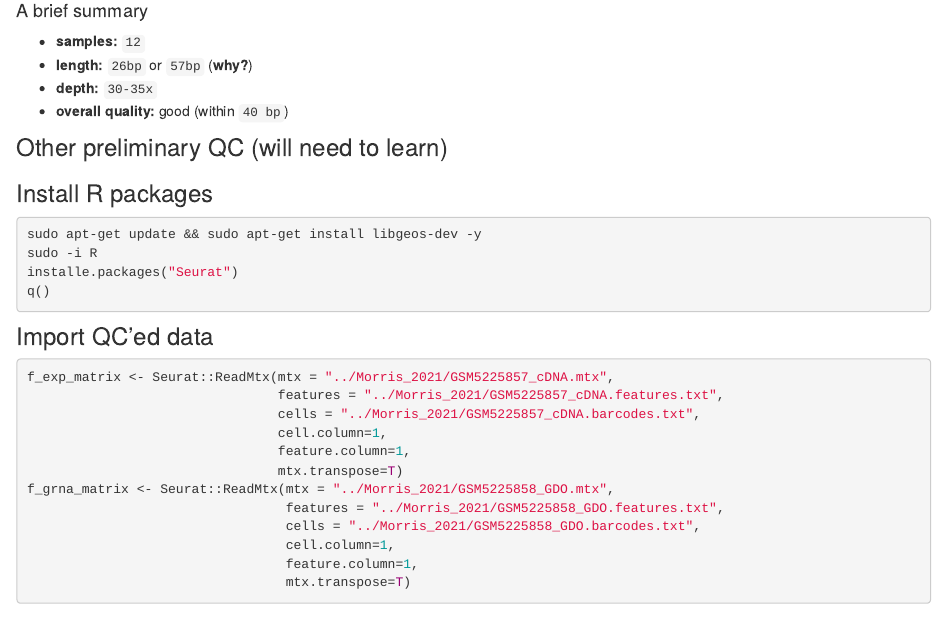
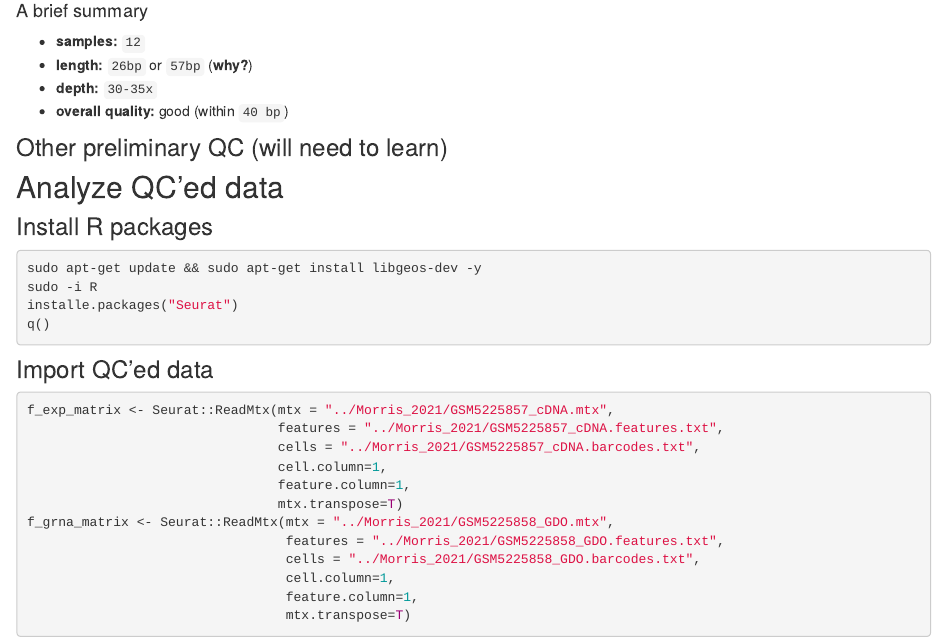
Before and after one commit to chenh19/rotation2, an R Markdown document (analysis/project_1.Rmd): the page in a window 1100 px wide, from 1340 px down. Rendered offline with R 4.5, knitr and Pandoc, with nearby package versions; drawn as R Markdown's standard HTML page in place of the format the file asks for.

Commit message:
wflow_publish("analysis/*.Rmd")

````diff
--- a/analysis/project_1.Rmd
+++ b/analysis/project_1.Rmd
@@ -94,7 +94,7 @@ fastqc --threads 16 ../Morris_2021/STINGseq_Morris_2021_raw/*.fastq.gz --outdir=
 ### Other preliminary QC (will need to learn)
 
 
-##
+## Analyze QC'ed data
 
 ### Install R packages
 ```{bash,eval=FALSE}
````
